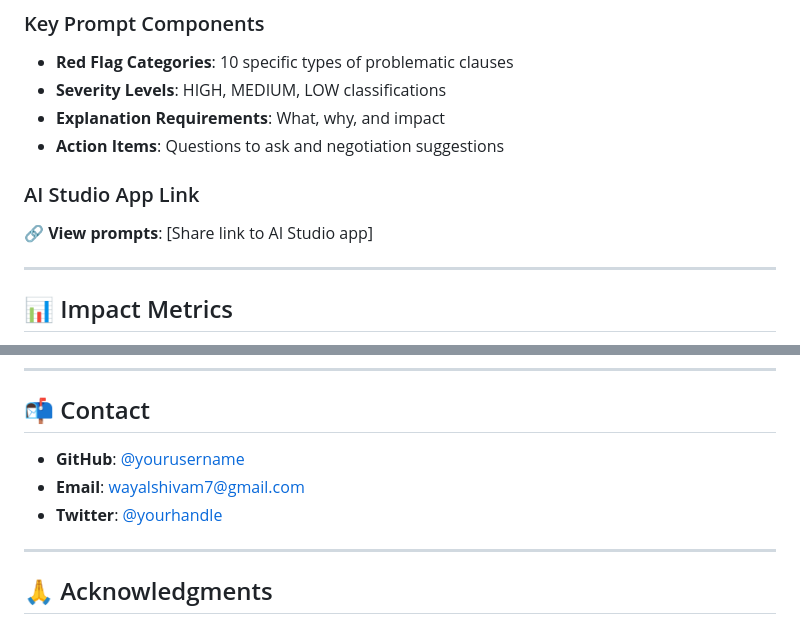
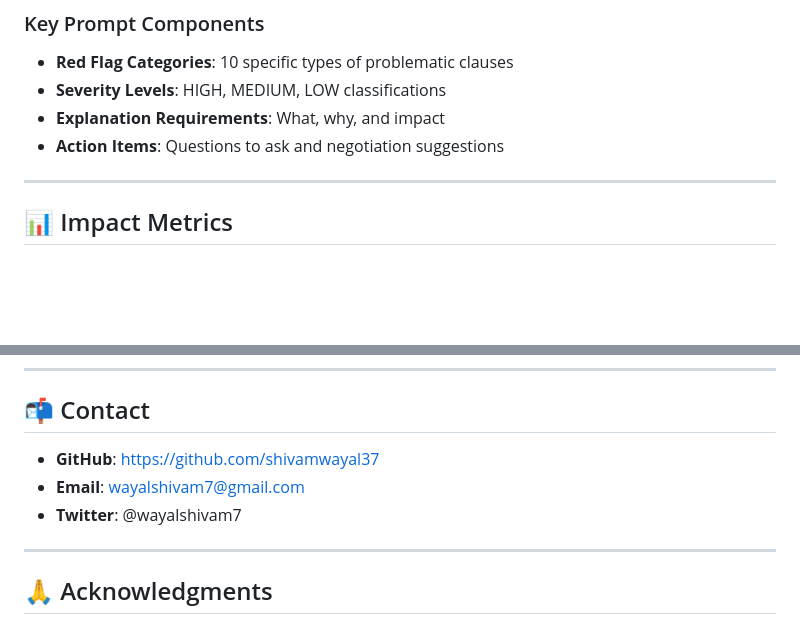
Before and after one commit to shivamwayal37/ContractGuardAI, a Markdown page: README.md, 2 parts joined by grey strips. GitHub-like rendering; blank space fills up the shorter version.

Commit message:
Update links and remove AI Studio app section
Updated links in the README for live demo and video walkthrough, and removed the AI Studio app link section.

```diff
--- a/README.md
+++ b/README.md
@@ -305,9 +305,6 @@ Our contract analysis is powered by carefully engineered prompts in Google AI St
 - **Severity Levels**: HIGH, MEDIUM, LOW classifications
 - **Explanation Requirements**: What, why, and impact
 - **Action Items**: Questions to ask and negotiation suggestions
-
-### AI Studio App Link
-🔗 **View prompts**: [Share link to AI Studio app]
 
 ---
 
@@ -363,9 +360,9 @@ Built for **Google Cloud Run Hackathon 2025**
 
 ## 📬 Contact
 
-- **GitHub**: [@yourusername](https://github.com/shivamwayal37)
+- **GitHub**: https://github.com/shivamwayal37
 - **Email**: wayalshivam7@gmail.com
-- **Twitter**: [@yourhandle](@wayalshivam7)
+- **Twitter**: @wayalshivam7
 
 ---
 
```
Also changed, not shown: other parts of README.md (+2 -2 lines).
